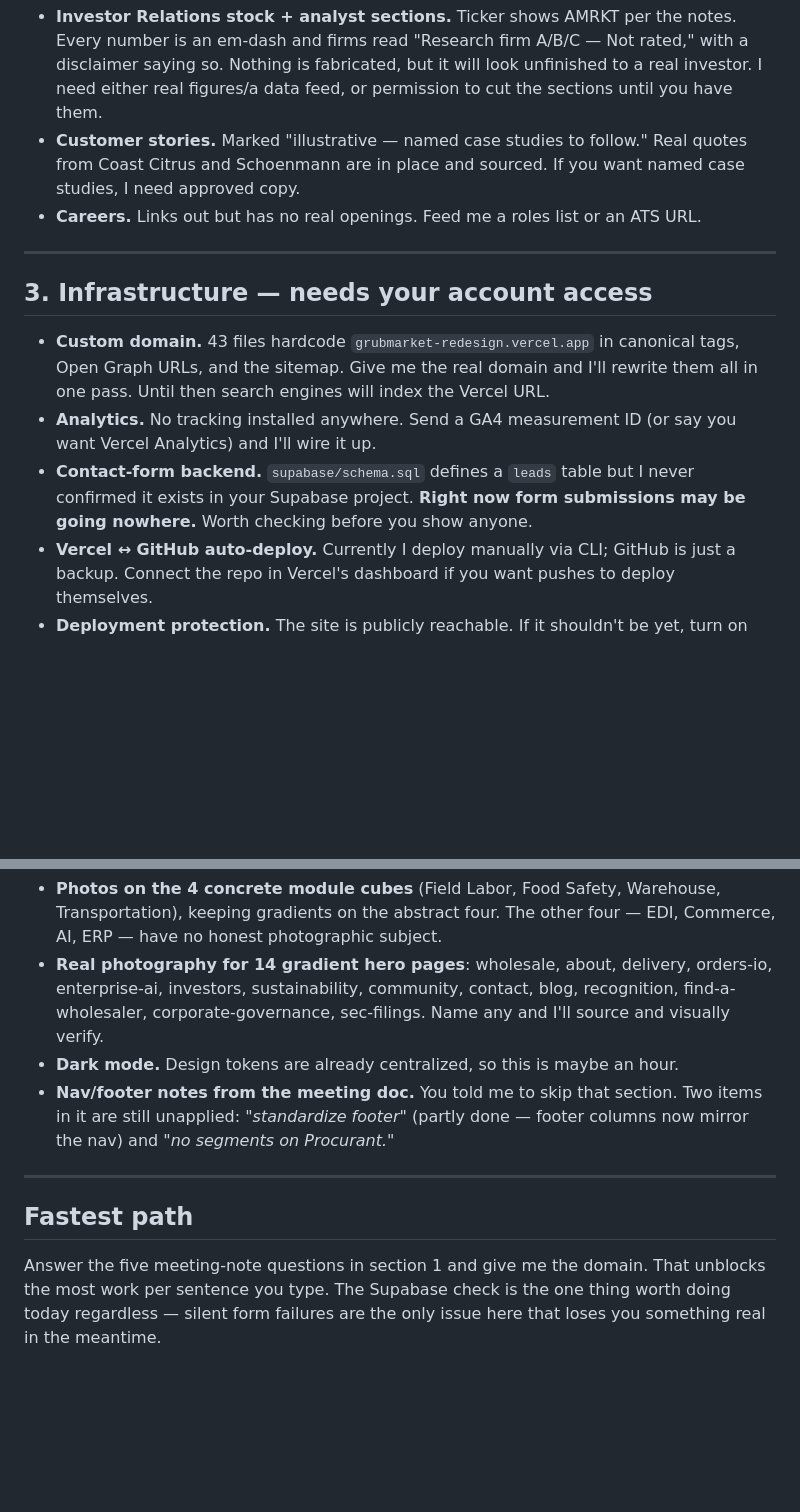
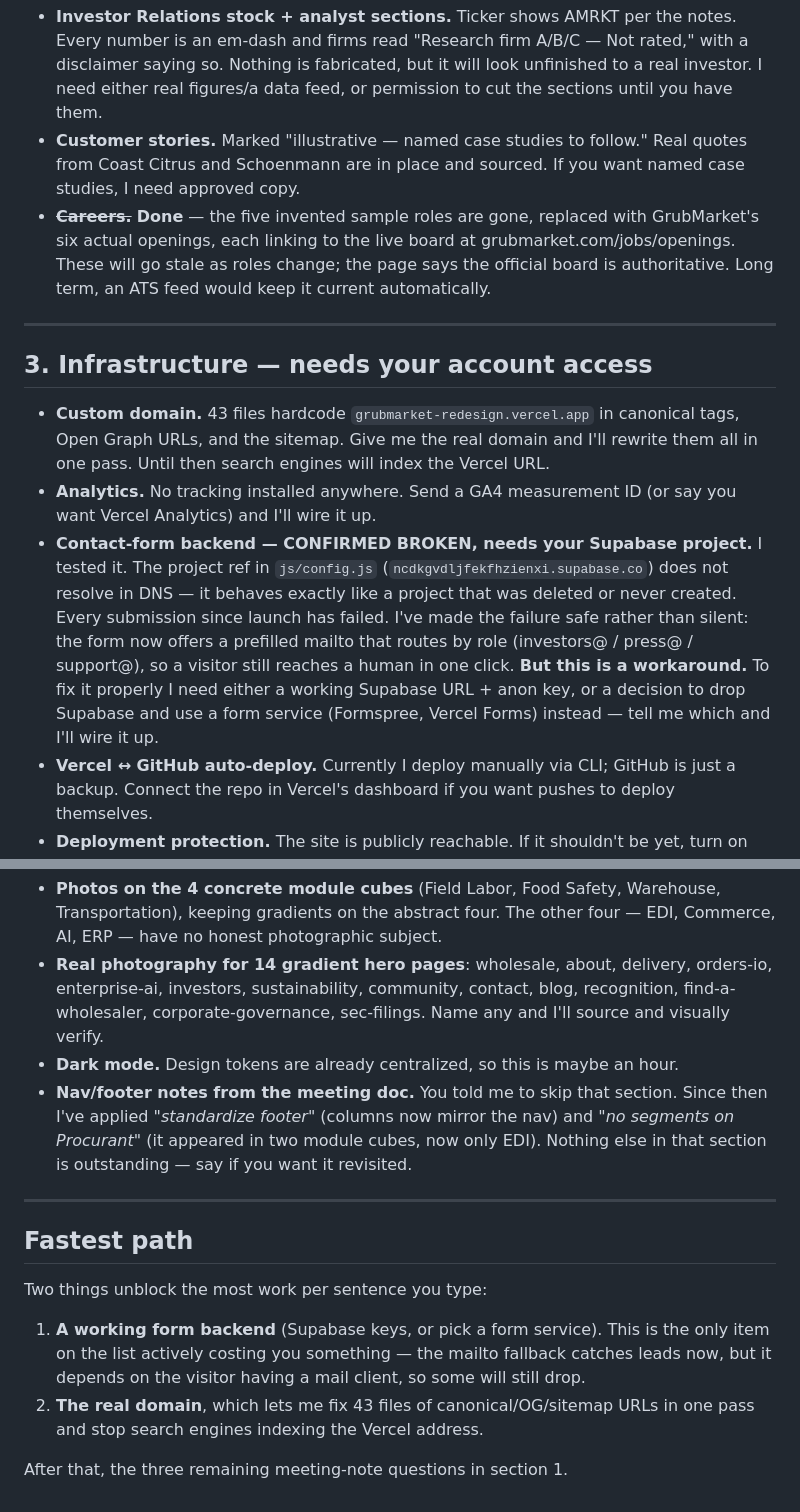
Before and after one commit to AidenHiggins90/grubmarket-redesign, a Markdown page: TODO-FOR-AIDEN.md, 2 parts joined by grey strips. Rendered like a GitHub page; blank space fills up the shorter version.

Commit message:
Update checklist: mark resolved items, record Supabase and Prisma findings
Co-Authored-By: Claude Opus 5 <noreply@anthropic.com>

```diff
--- a/TODO-FOR-AIDEN.md
+++ b/TODO-FOR-AIDEN.md
@@ -49,8 +46,11 @@ five I left alone rather than guess wrong.
 - **Customer stories.** Marked "illustrative — named case studies to follow."
   Real quotes from Coast Citrus and Schoenmann are in place and sourced. If you
   want named case studies, I need approved copy.
-- **Careers.** Links out but has no real openings. Feed me a roles list or an ATS
-  URL.
+- ~~**Careers.**~~ **Done** — the five invented sample roles are gone, replaced
+  with GrubMarket's six actual openings, each linking to the live board at
+  grubmarket.com/jobs/openings. These will go stale as roles change; the page
+  says the official board is authoritative. Long term, an ATS feed would keep it
+  current automatically.
 
 ---
 
@@ -62,9 +62,17 @@ five I left alone rather than guess wrong.
   Vercel URL.
 - **Analytics.** No tracking installed anywhere. Send a GA4 measurement ID (or
   say you want Vercel Analytics) and I'll wire it up.
-- **Contact-form backend.** `supabase/schema.sql` defines a `leads` table but I
-  never confirmed it exists in your Supabase project. **Right now form
-  submissions may be going nowhere.** Worth checking before you show anyone.
+- **Contact-form backend — CONFIRMED BROKEN, needs your Supabase project.**
+  I tested it. The project ref in `js/config.js`
+  (`ncdkgvdljfekfhzienxi.supabase.co`) does not resolve in DNS — it behaves
+  exactly like a project that was deleted or never created. Every submission
+  since launch has failed.
+  I've made the failure safe rather than silent: the form now offers a prefilled
+  mailto that routes by role (investors@ / press@ / support@), so a visitor still
+  reaches a human in one click. **But this is a workaround.** To fix it properly I
+  need either a working Supabase URL + anon key, or a decision to drop Supabase
+  and use a form service (Formspree, Vercel Forms) instead — tell me which and
+  I'll wire it up.
 - **Vercel ↔ GitHub auto-deploy.** Currently I deploy manually via CLI; GitHub is
   just a backup. Connect the repo in Vercel's dashboard if you want pushes to
   deploy themselves.
@@ -83,15 +91,22 @@ five I left alone rather than guess wrong.
   recognition, find-a-wholesaler, corporate-governance, sec-filings. Name any and
   I'll source and visually verify.
 - **Dark mode.** Design tokens are already centralized, so this is maybe an hour.
-- **Nav/footer notes from the meeting doc.** You told me to skip that section. Two
-  items in it are still unapplied: *"standardize footer"* (partly done — footer
-  columns now mirror the nav) and *"no segments on Procurant."*
+- **Nav/footer notes from the meeting doc.** You told me to skip that section.
+  Since then I've applied *"standardize footer"* (columns now mirror the nav) and
+  *"no segments on Procurant"* (it appeared in two module cubes, now only EDI).
+  Nothing else in that section is outstanding — say if you want it revisited.
 
 ---
 
 ## Fastest path
 
-Answer the five meeting-note questions in section 1 and give me the domain. That
-unblocks the most work per sentence you type. The Supabase check is the one thing
-worth doing today regardless — silent form failures are the only issue here that
-loses you something real in the meantime.
+Two things unblock the most work per sentence you type:
+
+1. **A working form backend** (Supabase keys, or pick a form service). This is
+   the only item on the list actively costing you something — the mailto
+   fallback catches leads now, but it depends on the visitor having a mail
+   client, so some will still drop.
+2. **The real domain**, which lets me fix 43 files of canonical/OG/sitemap URLs
+   in one pass and stop search engines indexing the Vercel address.
+
+After that, the three remaining meeting-note questions in section 1.
```
Also changed, not shown: other parts of TODO-FOR-AIDEN.md (+3 -6 lines).
